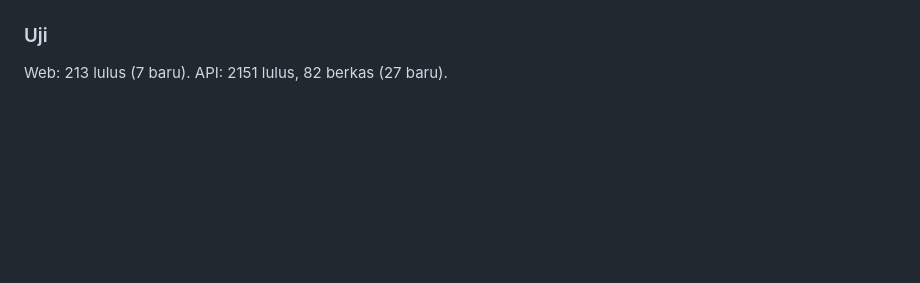
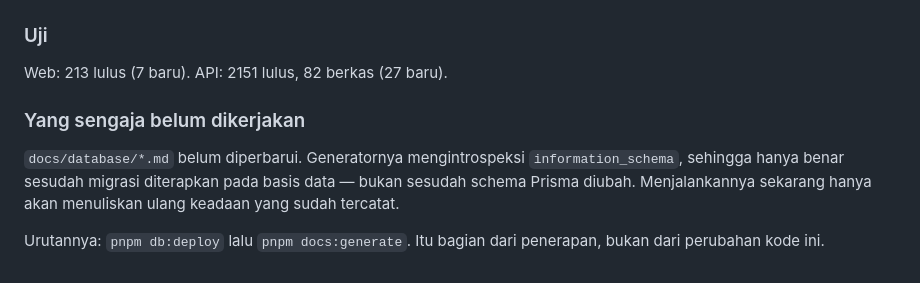
Before and after one commit to Zishof/eBisnis, a Markdown page: docs/changelog/platform-ecosystem.md, the part around the change. Drawn GitHub-style; blank space fills up the shorter version.

```diff
--- a/docs/changelog/platform-ecosystem.md
+++ b/docs/changelog/platform-ecosystem.md
@@ -173,3 +173,13 @@ Web: 206 lulus (13 baru). API: 2124 lulus, 80 berkas.
 ### Uji
 
 Web: 213 lulus (7 baru). API: 2151 lulus, 82 berkas (27 baru).
+
+### Yang sengaja belum dikerjakan
+
+`docs/database/*.md` belum diperbarui. Generatornya mengintrospeksi
+`information_schema`, sehingga hanya benar sesudah migrasi diterapkan pada basis
+data — bukan sesudah schema Prisma diubah. Menjalankannya sekarang hanya akan
+menuliskan ulang keadaan yang sudah tercatat.
+
+Urutannya: `pnpm db:deploy` lalu `pnpm docs:generate`. Itu bagian dari
+penerapan, bukan dari perubahan kode ini.
```
Also changed, not shown: docs/ecosystem/14-santri-info.md (+22 -0 lines).
